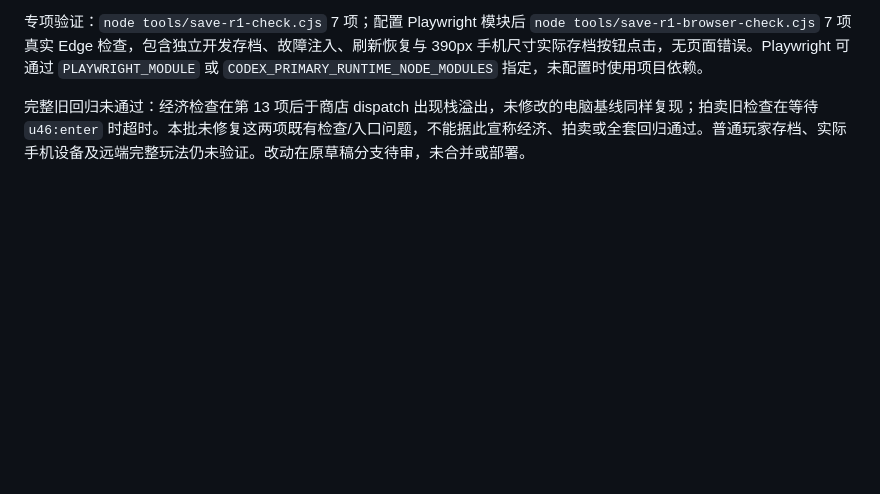
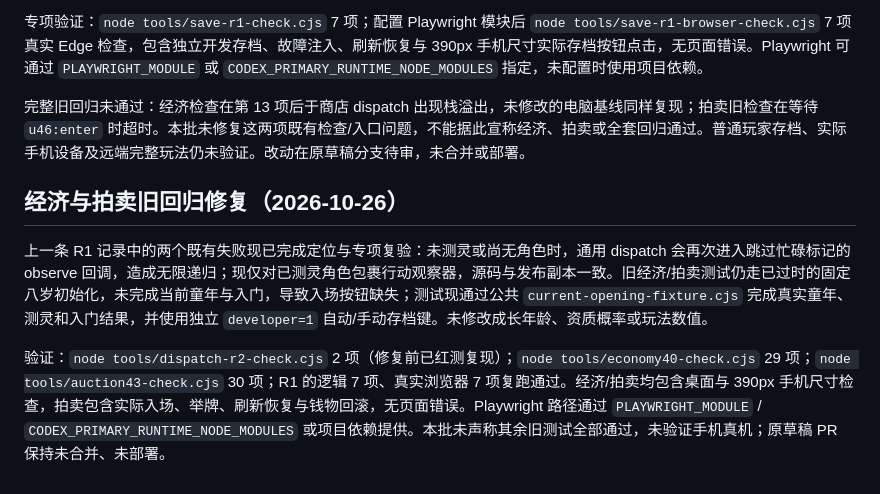
Before and after one commit to Shisyc1-creator/xiantu, a Markdown page: README.md, the part around the change. GitHub-like rendering; blank space fills up the shorter version.

Commit message:
docs: record restored economy and auction regression coverage

```diff
--- a/README.md
+++ b/README.md
@@ -90,3 +90,10 @@
 专项验证：`node tools/save-r1-check.cjs` 7 项；配置 Playwright 模块后 `node tools/save-r1-browser-check.cjs` 7 项真实 Edge 检查，包含独立开发存档、故障注入、刷新恢复与 390px 手机尺寸实际存档按钮点击，无页面错误。Playwright 可通过 `PLAYWRIGHT_MODULE` 或 `CODEX_PRIMARY_RUNTIME_NODE_MODULES` 指定，未配置时使用项目依赖。
 
 完整旧回归未通过：经济检查在第 13 项后于商店 dispatch 出现栈溢出，未修改的电脑基线同样复现；拍卖旧检查在等待 `u46:enter` 时超时。本批未修复这两项既有检查/入口问题，不能据此宣称经济、拍卖或全套回归通过。普通玩家存档、实际手机设备及远端完整玩法仍未验证。改动在原草稿分支待审，未合并或部署。
+
+
+## 经济与拍卖旧回归修复（2026-10-26）
+
+上一条 R1 记录中的两个既有失败现已完成定位与专项复验：未测灵或尚无角色时，通用 dispatch 会再次进入跳过忙碌标记的 observe 回调，造成无限递归；现仅对已测灵角色包裹行动观察器，源码与发布副本一致。旧经济/拍卖测试仍走已过时的固定八岁初始化，未完成当前童年与入门，导致入场按钮缺失；测试现通过公共 `current-opening-fixture.cjs` 完成真实童年、测灵和入门结果，并使用独立 `developer=1` 自动/手动存档键。未修改成长年龄、资质概率或玩法数值。
+
+验证：`node tools/dispatch-r2-check.cjs` 2 项（修复前已红测复现）；`node tools/economy40-check.cjs` 29 项；`node tools/auction43-check.cjs` 30 项；R1 的逻辑 7 项、真实浏览器 7 项复跑通过。经济/拍卖均包含桌面与 390px 手机尺寸检查，拍卖包含实际入场、举牌、刷新恢复与钱物回滚，无页面错误。Playwright 路径通过 `PLAYWRIGHT_MODULE` / `CODEX_PRIMARY_RUNTIME_NODE_MODULES` 或项目依赖提供。本批未声称其余旧测试全部通过，未验证手机真机；原草稿 PR 保持未合并、未部署。
```
